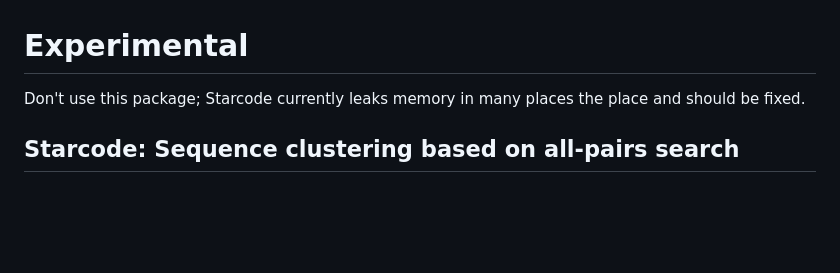
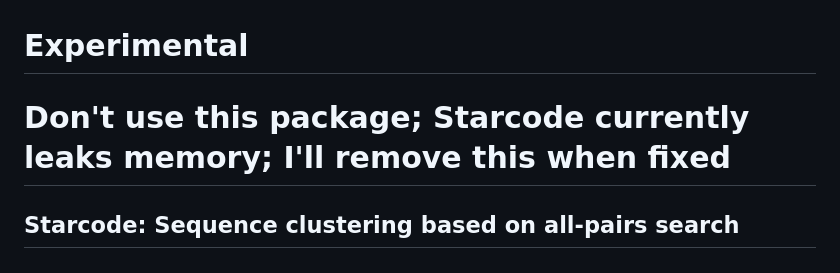
Before and after one commit to aaronmck/rust-starcode, a Markdown page: README.md, the part around the change. GitHub-like rendering; blank space fills up the shorter version.

```diff
--- a/README.md
+++ b/README.md
@@ -1,6 +1,6 @@
 # Experimental
 
-Don't use this package; Starcode currently leaks memory in many places the place and should be fixed.
+# Don't use this package; Starcode currently leaks memory; I'll remove this when fixed
 
 ## Starcode: Sequence clustering based on all-pairs search ##
 [![Build Status](https://github.com/gui11aume/starcode/workflows/starcode-CI/badge.svg?branch=master)](https://github.com/gui11aume/starcode/actions)
```
